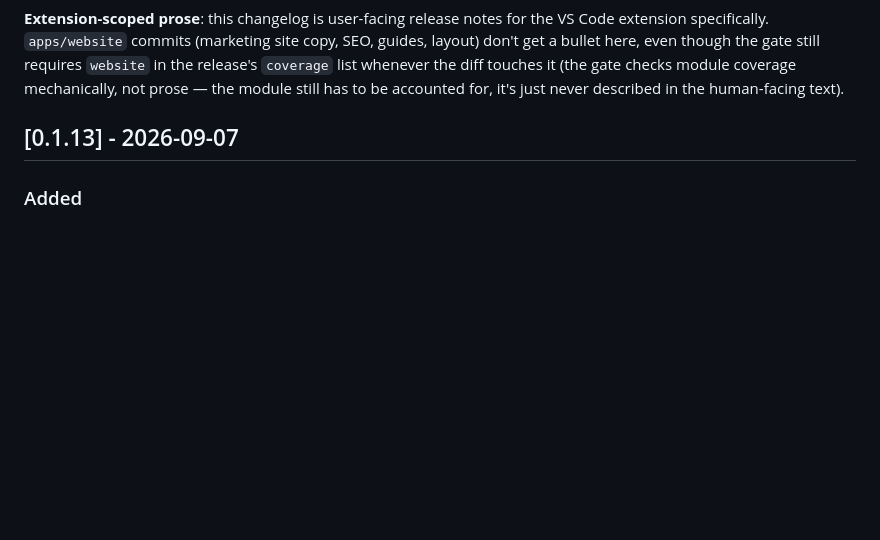
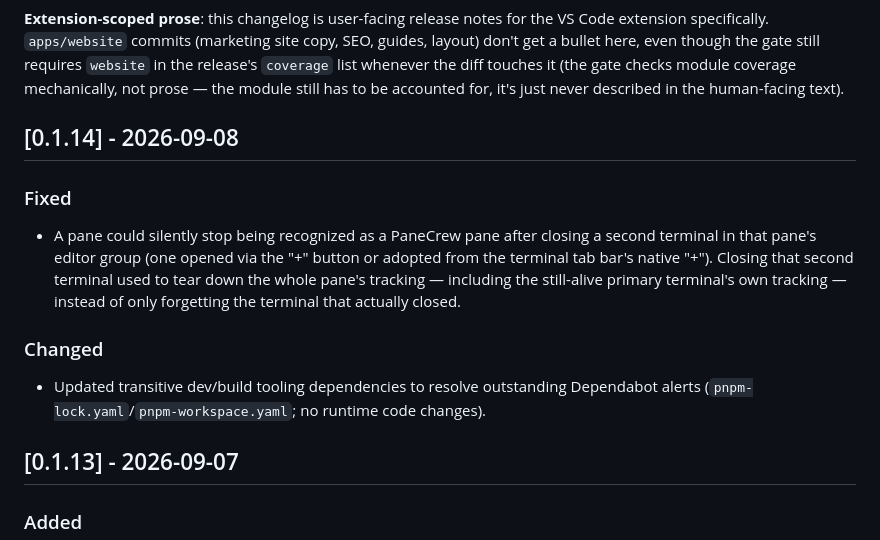
Before and after one commit to silvio-l/panecrew, a Markdown page: CHANGELOG.md, the part around the change. Rendered like a GitHub page; blank space fills up the shorter version.

```diff
--- a/CHANGELOG.md
+++ b/CHANGELOG.md
@@ -19,6 +19,19 @@ still requires `website` in the release's `coverage` list whenever the diff
 touches it (the gate checks module coverage mechanically, not prose — the
 module still has to be accounted for, it's just never described in the
 human-facing text).
+
+## [0.1.14] - 2026-09-08
+### Fixed
+- A pane could silently stop being recognized as a PaneCrew pane after
+  closing a second terminal in that pane's editor group (one opened via the
+  "+" button or adopted from the terminal tab bar's native "+"). Closing
+  that second terminal used to tear down the whole pane's tracking —
+  including the still-alive primary terminal's own tracking — instead of
+  only forgetting the terminal that actually closed.
+### Changed
+- Updated transitive dev/build tooling dependencies to resolve outstanding
+  Dependabot alerts (`pnpm-lock.yaml`/`pnpm-workspace.yaml`; no runtime code
+  changes).
 
 ## [0.1.13] - 2026-09-07
 ### Added
```
Also changed, not shown: CHANGELOG.de.md (+14 -0 lines).
